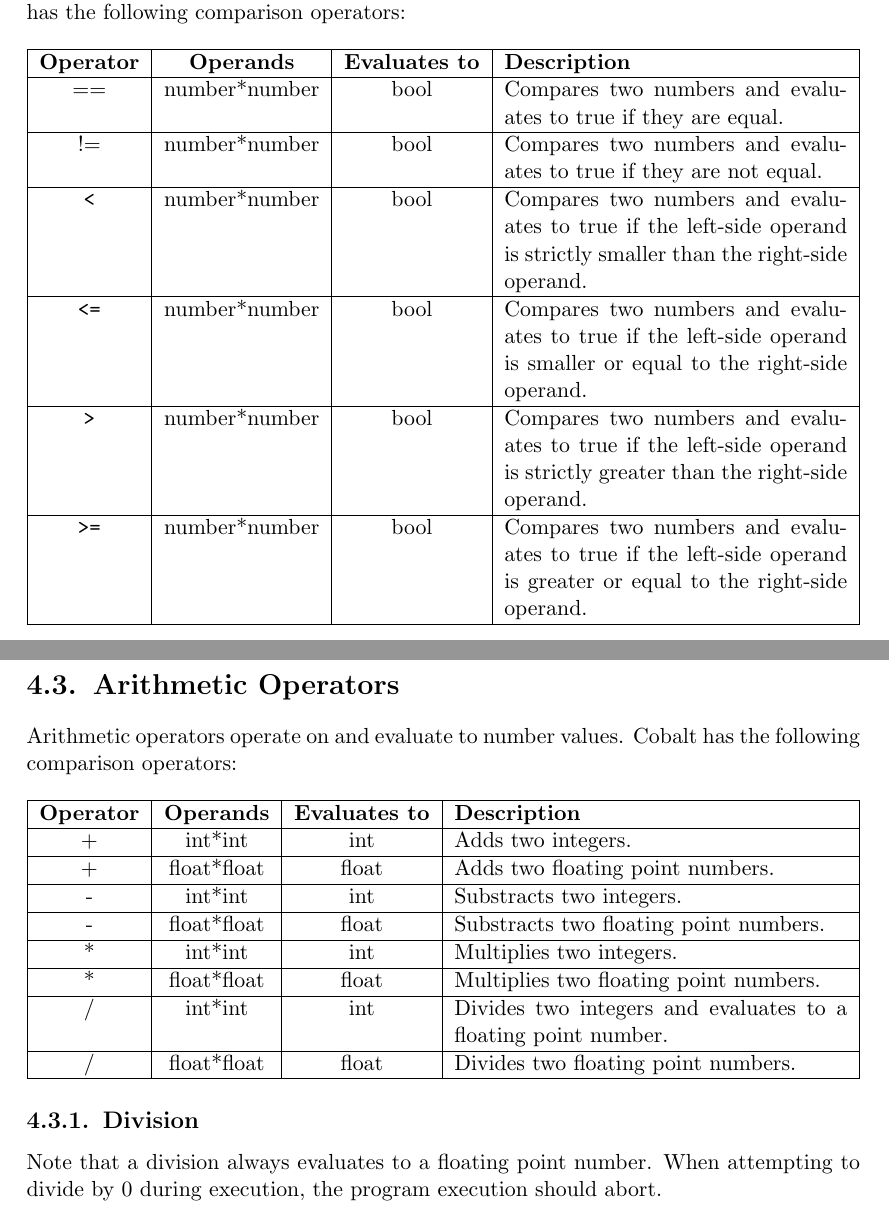
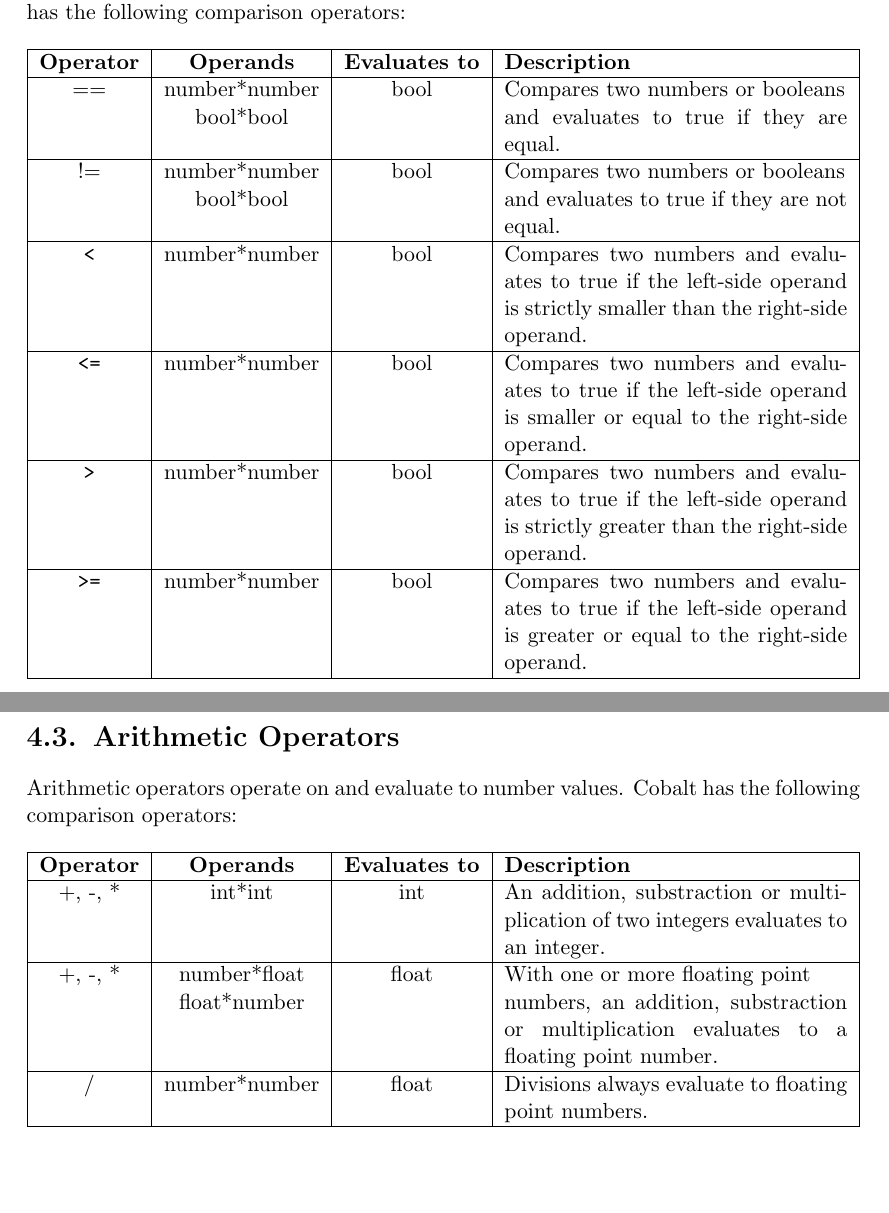
Before and after one commit to alex-c/cobalt-specification, a LaTeX document (cobalt-specification.tex): two parts of pages 7 and 8 of 13, joined at a grey line, cut so that both start at the same text, the shorter picture padded with empty space. Compiled offline with pdfLaTeX.

Commit message:
Reworked operator tables

```diff
--- a/cobalt-specification.tex
+++ b/cobalt-specification.tex
@@ -146,8 +146,10 @@ Comparison operators operate on number types, and evaluate to boolean values. Co
   \begin{tabularx}{\textwidth}{|c|c|c|X|}
     \hline
     \textbf{Operator} & \textbf{Operands} & \textbf{Evaluates to} & \textbf{Description} \\ \hline
-    == & number*number & bool & Compares two numbers and evaluates to true if they are equal. \\ \hline
-    != & number*number & bool & Compares two numbers and evaluates to true if they are not equal. \\ \hline
+    == & number*number & bool & Compares two numbers or booleans \\
+    & bool*bool & & and evaluates to true if they are equal. \\ \hline
+    != & number*number & bool & Compares two numbers or booleans \\
+    & bool*bool & & and evaluates to true if they are not equal. \\ \hline
     \verb|<| & number*number & bool & Compares two numbers and evaluates to true if the left-side operand is strictly smaller than the right-side operand. \\ \hline
     \verb|<=| & number*number & bool & Compares two numbers and evaluates to true if the left-side operand is smaller or equal to the right-side operand. \\ \hline
     \verb|>| & number*number & bool & Compares two numbers and evaluates to true if the left-side operand is strictly greater than the right-side operand. \\ \hline
@@ -164,19 +166,12 @@ Arithmetic operators operate on and evaluate to number values. Cobalt has the fo
   \begin{tabularx}{\textwidth}{|c|c|c|X|}
     \hline
     \textbf{Operator} & \textbf{Operands} & \textbf{Evaluates to} & \textbf{Description} \\ \hline
-    + & int*int & int & Adds two integers. \\ \hline
-    + & float*float & float & Adds two floating point numbers. \\ \hline
-    - & int*int & int & Substracts two integers. \\ \hline
-    - & float*float & float & Substracts two floating point numbers. \\ \hline
-    * & int*int & int & Multiplies two integers. \\ \hline
-    * & float*float & float & Multiplies two floating point numbers. \\ \hline
-    / & int*int & int & Divides two integers and evaluates to a floating point number. \\ \hline
-    / & float*float & float & Divides two floating point numbers. \\ \hline
+    +, -, * & int*int & int & An addition, substraction or multiplication of two integers evaluates to an integer. \\ \hline
+    +, -, * & number*float & float & With one or more floating point \\
+      & float*number & & numbers, an addition, substraction or multiplication evaluates to a floating point number. \\ \hline
+    / & number*number & float & Divisions always evaluate to floating point numbers. \\ \hline
   \end{tabularx}
 \end{center}
-
-\subsection{Division}
-Note that a division always evaluates to a floating point number. When attempting to divide by 0 during execution, the program execution should abort.
 
 \chapter{Expressions}\label{expressions}
 Expressions may contain literal values, variables, operators and parentheses, and evaluate to a single value and type. The listing \ref{ebnf:expressions} contains a grammatical definition of expressions.
```
Also changed, not shown: cobalt-specification.pdf.
